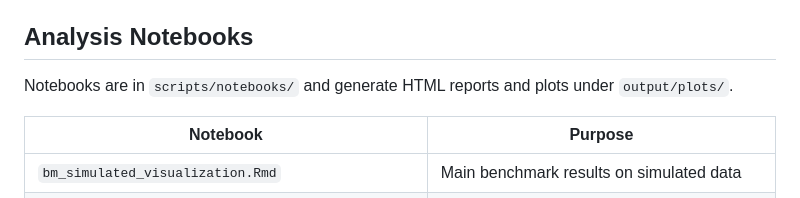
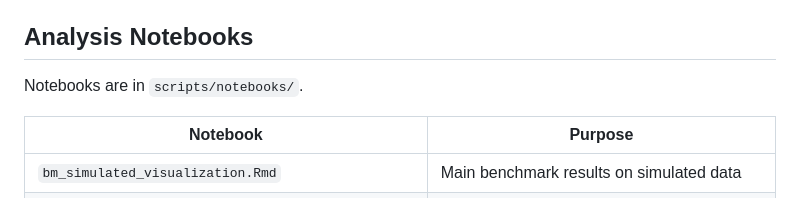
Before and after one commit to kollo97/anglemania_benchmark, a Markdown page: README.md, the part around the change. Rendered like a GitHub page.

```diff
--- a/README.md
+++ b/README.md
@@ -116,7 +116,7 @@ The combined metrics TSV has columns: `sample`, `integration_method`, `gene_sele
 
 ## Analysis Notebooks
 
-Notebooks are in `scripts/notebooks/` and generate HTML reports and plots under `output/plots/`.
+Notebooks are in `scripts/notebooks/`.
 
 | Notebook | Purpose |
 |----------|---------|
```
